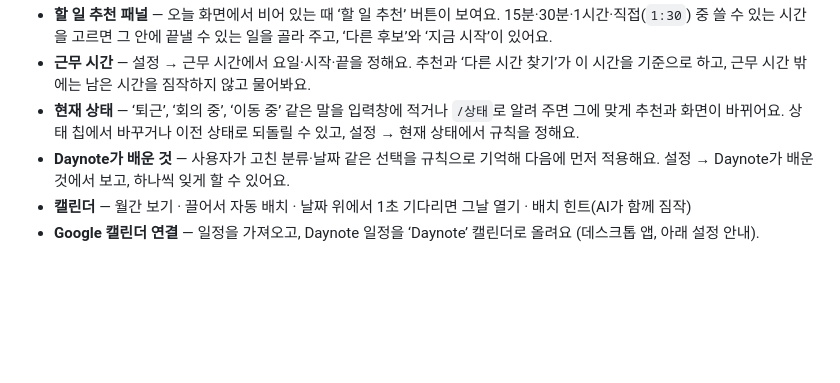
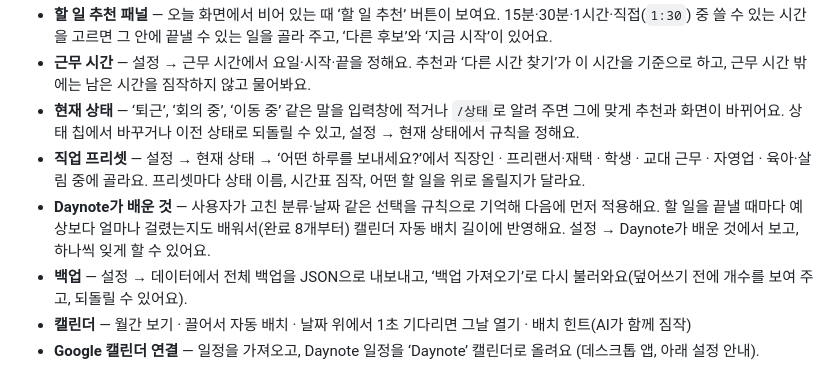
Before and after one commit to Alta-kr/famem, a Markdown page: daynote/README.md, the part around the change. Rendered like a GitHub page; blank space fills up the shorter version.

Commit message:
README: 직업 프리셋, 소요 시간 학습, 백업 가져오기 안내 추가
Co-Authored-By: Claude Opus 5.5 <noreply@anthropic.com>
Claude-Session: https://claude.ai/code/session_01QnZi6LBBCbzBkGaJtqYxQ3

```diff
--- a/daynote/README.md
+++ b/daynote/README.md
@@ -9,7 +9,9 @@
 - **할 일 추천 패널** — 오늘 화면에서 비어 있는 때 ‘할 일 추천’ 버튼이 보여요. 15분·30분·1시간·직접(`1:30`) 중 쓸 수 있는 시간을 고르면 그 안에 끝낼 수 있는 일을 골라 주고, ‘다른 후보’와 ‘지금 시작’이 있어요.
 - **근무 시간** — 설정 → 근무 시간에서 요일·시작·끝을 정해요. 추천과 ‘다른 시간 찾기’가 이 시간을 기준으로 하고, 근무 시간 밖에는 남은 시간을 짐작하지 않고 물어봐요.
 - **현재 상태** — ‘퇴근’, ‘회의 중’, ‘이동 중’ 같은 말을 입력창에 적거나 `/상태`로 알려 주면 그에 맞게 추천과 화면이 바뀌어요. 상태 칩에서 바꾸거나 이전 상태로 되돌릴 수 있고, 설정 → 현재 상태에서 규칙을 정해요.
-- **Daynote가 배운 것** — 사용자가 고친 분류·날짜 같은 선택을 규칙으로 기억해 다음에 먼저 적용해요. 설정 → Daynote가 배운 것에서 보고, 하나씩 잊게 할 수 있어요.
+- **직업 프리셋** — 설정 → 현재 상태 → ‘어떤 하루를 보내세요?’에서 직장인 · 프리랜서·재택 · 학생 · 교대 근무 · 자영업 · 육아·살림 중에 골라요. 프리셋마다 상태 이름, 시간표 짐작, 어떤 할 일을 위로 올릴지가 달라요.
+- **Daynote가 배운 것** — 사용자가 고친 분류·날짜 같은 선택을 규칙으로 기억해 다음에 먼저 적용해요. 할 일을 끝낼 때마다 예상보다 얼마나 걸렸는지도 배워서(완료 8개부터) 캘린더 자동 배치 길이에 반영해요. 설정 → Daynote가 배운 것에서 보고, 하나씩 잊게 할 수 있어요.
+- **백업** — 설정 → 데이터에서 전체 백업을 JSON으로 내보내고, ‘백업 가져오기’로 다시 불러와요(덮어쓰기 전에 개수를 보여 주고, 되돌릴 수 있어요).
 - **캘린더** — 월간 보기 · 끌어서 자동 배치 · 날짜 위에서 1초 기다리면 그날 열기 · 배치 힌트(AI가 함께 짐작)
 - **Google 캘린더 연결** — 일정을 가져오고, Daynote 일정을 ‘Daynote’ 캘린더로 올려요 (데스크톱 앱, 아래 설정 안내).
 
```
